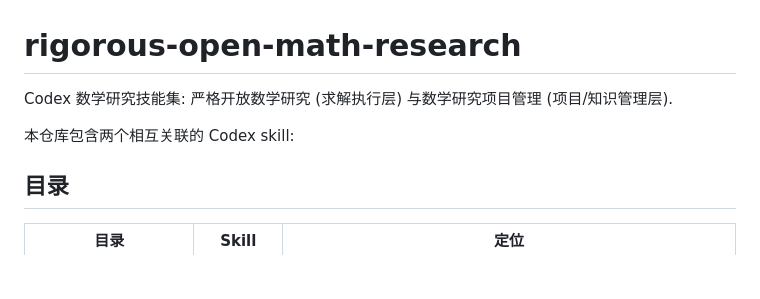
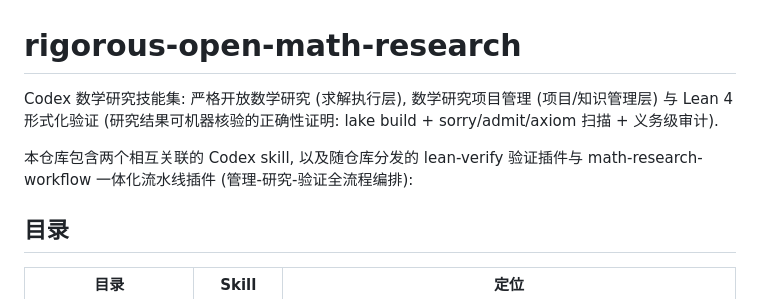
Before and after one commit to Zhongshan-Big-Jun/rigorous-open-math-research, a Markdown page: README.md, the part around the change. GitHub-like rendering; blank space fills up the shorter version.

Commit message:
简介更新: 写明 Lean 4 形式化验证能力 (lean-verify 插件 + 一体化流水线)

```diff
--- a/README.md
+++ b/README.md
@@ -1,8 +1,10 @@
 # rigorous-open-math-research
 
-Codex 数学研究技能集: 严格开放数学研究 (求解执行层) 与数学研究项目管理 (项目/知识管理层).
+Codex 数学研究技能集: 严格开放数学研究 (求解执行层), 数学研究项目管理 (项目/知识管理层) 与
+Lean 4 形式化验证 (研究结果可机器核验的正确性证明: lake build + sorry/admit/axiom 扫描 + 义务级审计).
 
-本仓库包含两个相互关联的 Codex skill:
+本仓库包含两个相互关联的 Codex skill, 以及随仓库分发的 lean-verify 验证插件与
+math-research-workflow 一体化流水线插件 (管理-研究-验证全流程编排):
 
 ## 目录
 
```
